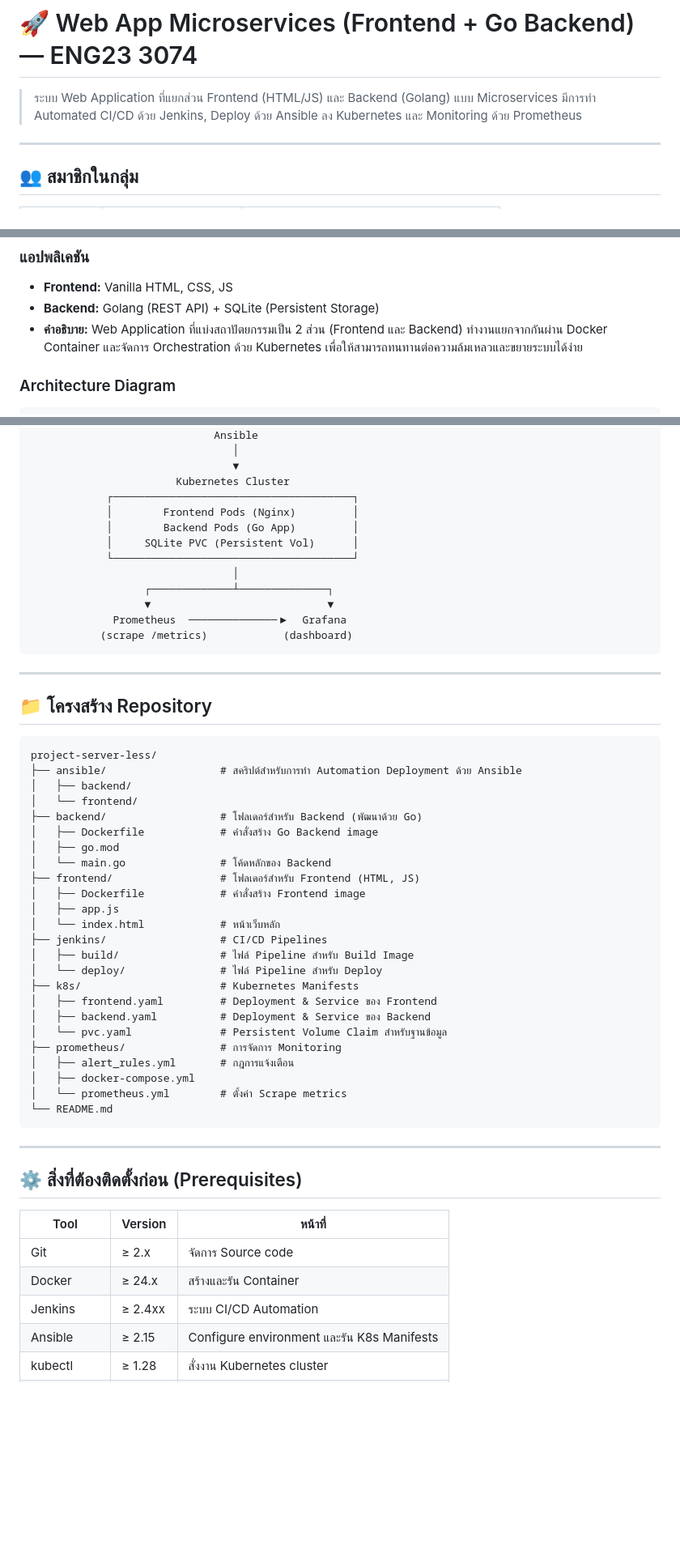
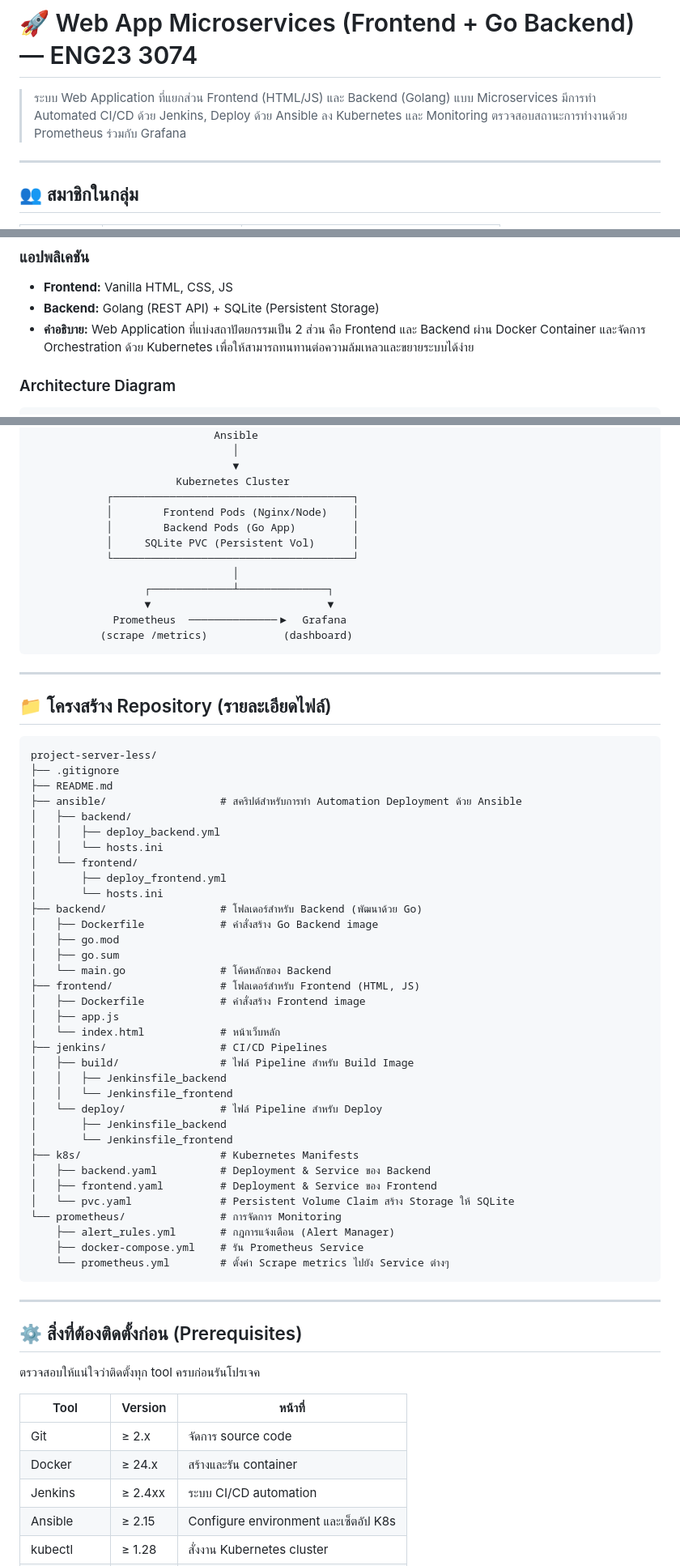
Before and after one commit to Rattasat160947/project-server-less, a Markdown page: README.md, 3 parts joined by grey strips. Shown at 81% size. Drawn GitHub-style; blank space fills up the shorter version.

````diff
--- a/README.md
+++ b/README.md
@@ -1,6 +1,6 @@
 # 🚀 Web App Microservices (Frontend + Go Backend) — ENG23 3074
 
-> ระบบ Web Application ที่แยกส่วน Frontend (HTML/JS) และ Backend (Golang) แบบ Microservices มีการทำ Automated CI/CD ด้วย Jenkins, Deploy ด้วย Ansible ลง Kubernetes และ Monitoring ด้วย Prometheus
+> ระบบ Web Application ที่แยกส่วน Frontend (HTML/JS) และ Backend (Golang) แบบ Microservices มีการทำ Automated CI/CD ด้วย Jenkins, Deploy ด้วย Ansible ลง Kubernetes และ Monitoring ตรวจสอบสถานะการทำงานด้วย Prometheus ร่วมกับ Grafana
 
 ---
 
@@ -19,7 +19,7 @@
 ### แอปพลิเคชัน
 - **Frontend:** Vanilla HTML, CSS, JS
 - **Backend:** Golang (REST API) + SQLite (Persistent Storage)
-- **คำอธิบาย:** Web Application ที่แบ่งสถาปัตยกรรมเป็น 2 ส่วน (Frontend และ Backend) ทำงานแยกจากกันผ่าน Docker Container และจัดการ Orchestration ด้วย Kubernetes เพื่อให้สามารถทนทานต่อความล้มเหลวและขยายระบบได้ง่าย
+- **คำอธิบาย:** Web Application ที่แบ่งสถาปัตยกรรมเป็น 2 ส่วน คือ Frontend และ Backend ผ่าน Docker Container และจัดการ Orchestration ด้วย Kubernetes เพื่อให้สามารถทนทานต่อความล้มเหลวและขยายระบบได้ง่าย
 
 ### Architecture Diagram
 ```text
@@ -40,7 +40,7 @@ Developer
                                 ▼
                        Kubernetes Cluster
             ┌──────────────────────────────────────┐
-            │        Frontend Pods (Nginx)         │
+            │        Frontend Pods (Nginx/Node)    │
             │        Backend Pods (Go App)         │
             │     SQLite PVC (Persistent Vol)      │
             └──────────────────────────────────────┘
@@ -53,16 +53,23 @@ Developer
 
 ---
 
-## 📁 โครงสร้าง Repository
+## 📁 โครงสร้าง Repository (รายละเอียดไฟล์)
 
 ```text
 project-server-less/
+├── .gitignore
+├── README.md
 ├── ansible/                  # สคริปต์สำหรับการทำ Automation Deployment ด้วย Ansible
 │   ├── backend/
+│   │   ├── deploy_backend.yml
+│   │   └── hosts.ini
 │   └── frontend/
+│       ├── deploy_frontend.yml
+│       └── hosts.ini
 ├── backend/                  # โฟลเดอร์สำหรับ Backend (พัฒนาด้วย Go)
 │   ├── Dockerfile            # คำสั่งสร้าง Go Backend image
 │   ├── go.mod
+│   ├── go.sum
 │   └── main.go               # โค้ดหลักของ Backend
 ├── frontend/                 # โฟลเดอร์สำหรับ Frontend (HTML, JS)
 │   ├── Dockerfile            # คำสั่งสร้าง Frontend image
@@ -70,26 +77,31 @@ project-server-less/
 │   └── index.html            # หน้าเว็บหลัก
 ├── jenkins/                  # CI/CD Pipelines
 │   ├── build/                # ไฟล์ Pipeline สำหรับ Build Image
+│   │   ├── Jenkinsfile_backend
+│   │   └── Jenkinsfile_frontend
 │   └── deploy/               # ไฟล์ Pipeline สำหรับ Deploy
+│       ├── Jenkinsfile_backend
+│       └── Jenkinsfile_frontend
 ├── k8s/                      # Kubernetes Manifests
+│   ├── backend.yaml          # Deployment & Service ของ Backend
 │   ├── frontend.yaml         # Deployment & Service ของ Frontend
-│   ├── backend.yaml          # Deployment & Service ของ Backend
-│   └── pvc.yaml              # Persistent Volume Claim สำหรับฐานข้อมูล
-├── prometheus/               # การจัดการ Monitoring
-│   ├── alert_rules.yml       # กฎการแจ้งเตือน
-│   ├── docker-compose.yml
-│   └── prometheus.yml        # ตั้งค่า Scrape metrics
-└── README.md
+│   └── pvc.yaml              # Persistent Volume Claim สร้าง Storage ให้ SQLite
+└── prometheus/               # การจัดการ Monitoring
+    ├── alert_rules.yml       # กฎการแจ้งเตือน (Alert Manager)
+    ├── docker-compose.yml    # รัน Prometheus Service
+    └── prometheus.yml        # ตั้งค่า Scrape metrics ไปยัง Service ต่างๆ
 ```
 
 ---
 
 ## ⚙️ สิ่งที่ต้องติดตั้งก่อน (Prerequisites)
 
+ตรวจสอบให้แน่ใจว่าติดตั้งทุก tool ครบก่อนรันโปรเจค
+
 | Tool | Version | หน้าที่ |
 |------|---------|---------|
-| Git | ≥ 2.x | จัดการ Source code |
-| Docker | ≥ 24.x | สร้างและรัน Container |
-| Jenkins | ≥ 2.4xx | ระบบ CI/CD Automation |
-| Ansible | ≥ 2.15 | Configure environment และรัน K8s Manifests |
+| Git | ≥ 2.x | จัดการ source code |
+| Docker | ≥ 24.x | สร้างและรัน container |
+| Jenkins | ≥ 2.4xx | ระบบ CI/CD automation |
+| Ansible | ≥ 2.15 | Configure environment และเซ็ตอัป K8s |
 | kubectl | ≥ 1.28 | สั่งงาน Kubernetes cluster |
````
Also changed, not shown: other parts of README.md (+73 -25 lines).
